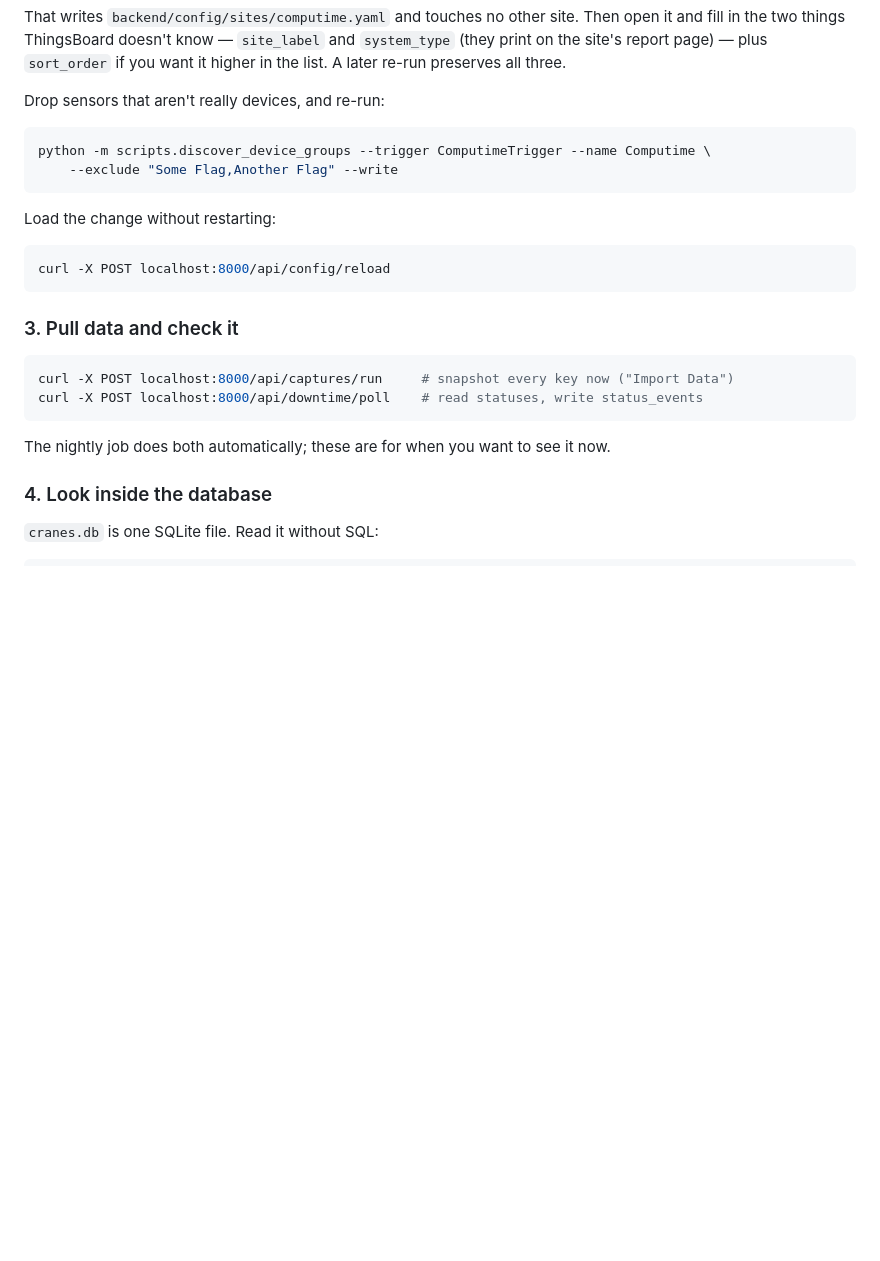
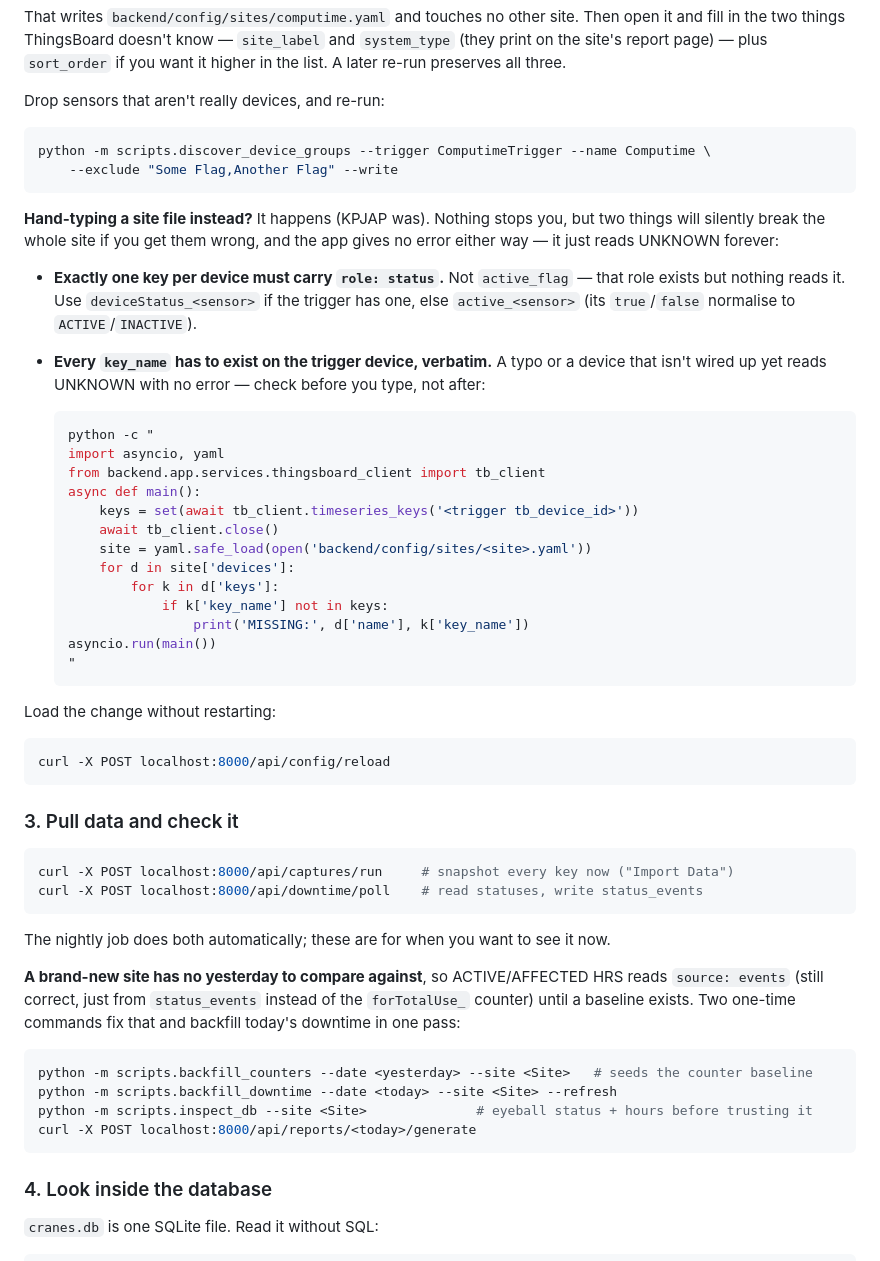
Before and after one commit to Kizxe/Cranes-Daily-Report, a Markdown page: README.md, the part around the change. Drawn GitHub-style; blank space fills up the shorter version.

Commit message:
Restore README.md, add a site-onboarding checklist that would have caught KPJAP's bugs
README.md had been modified on disk to a much older shape (reintroducing the removed
seed-data loader and /api/followups, losing the reconcile pass / prune_devices.py / the
current endpoint table) that matched no commit in history — reverted to HEAD rather than
carried forward or guessed at.

Added to "### 2. Add a site": what a hand-typed site file has to get right that the
discover script gets right automatically — exactly one key per device tagged
role: status (not active_flag, which nothing reads), and every key_name verified to
exist on the trigger device rather than assumed. Both are exactly what was wrong with
KPJAP's file, and both fail silently (UNKNOWN forever, no error) rather than loudly, so
the check is a script snippet, not just a warning.

Added to "### 3. Pull data and check it": the one-time backfill sequence a brand-new
site needs (counter baseline + downtime reconcile) before its first report is trustworthy.

Co-Authored-By: Claude Opus 5 <noreply@anthropic.com>
Claude-Session: https://claude.ai/code/session_01K3ZQKNhpYkuw2Sbsstj3ED

````diff
--- a/README.md
+++ b/README.md
@@ -142,6 +142,32 @@ python -m scripts.discover_device_groups --trigger ComputimeTrigger --name Compu
     --exclude "Some Flag,Another Flag" --write
 ```
 
+**Hand-typing a site file instead?** It happens (KPJAP was). Nothing stops you, but two
+things will silently break the whole site if you get them wrong, and the app gives no
+error either way — it just reads UNKNOWN forever:
+
+- **Exactly one key per device must carry `role: status`.** Not `active_flag` — that role
+  exists but nothing reads it. Use `deviceStatus_<sensor>` if the trigger has one, else
+  `active_<sensor>` (its `true`/`false` normalise to `ACTIVE`/`INACTIVE`).
+- **Every `key_name` has to exist on the trigger device, verbatim.** A typo or a device
+  that isn't wired up yet reads UNKNOWN with no error — check before you type, not after:
+
+  ```bash
+  python -c "
+  import asyncio, yaml
+  from backend.app.services.thingsboard_client import tb_client
+  async def main():
+      keys = set(await tb_client.timeseries_keys('<trigger tb_device_id>'))
+      await tb_client.close()
+      site = yaml.safe_load(open('backend/config/sites/<site>.yaml'))
+      for d in site['devices']:
+          for k in d['keys']:
+              if k['key_name'] not in keys:
+                  print('MISSING:', d['name'], k['key_name'])
+  asyncio.run(main())
+  "
+  ```
+
 Load the change without restarting:
 
 ```bash
@@ -156,6 +182,18 @@ curl -X POST localhost:8000/api/downtime/poll    # read statuses, write status_e
 ```
 
 The nightly job does both automatically; these are for when you want to see it now.
+
+**A brand-new site has no yesterday to compare against**, so ACTIVE/AFFECTED HRS reads
+`source: events` (still correct, just from `status_events` instead of the `forTotalUse_`
+counter) until a baseline exists. Two one-time commands fix that and backfill today's
+downtime in one pass:
+
+```bash
+python -m scripts.backfill_counters --date <yesterday> --site <Site>   # seeds the counter baseline
+python -m scripts.backfill_downtime --date <today> --site <Site> --refresh
+python -m scripts.inspect_db --site <Site>              # eyeball status + hours before trusting it
+curl -X POST localhost:8000/api/reports/<today>/generate
+```
 
 ### 4. Look inside the database
 
````
